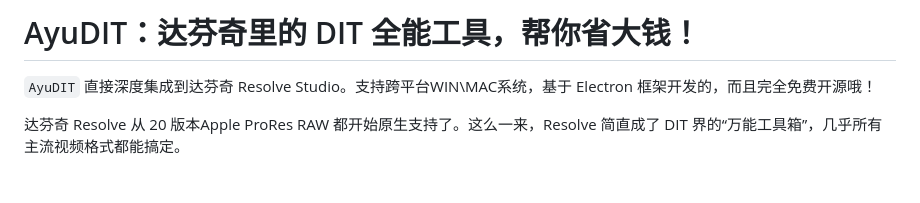
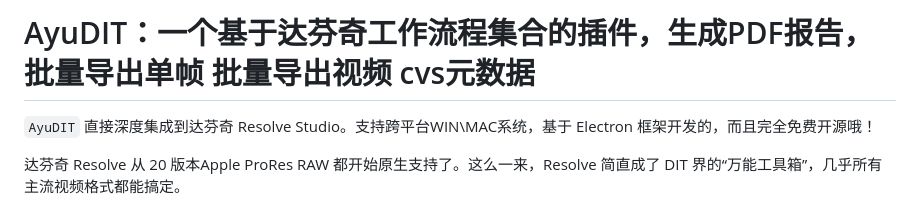
Before and after one commit to AyuTao/AyuDIT, a Markdown page: README.md, the part around the change. GitHub-like rendering; blank space fills up the shorter version.

Commit message:
version 1.0.0

```diff
--- a/README.md
+++ b/README.md
@@ -1,4 +1,4 @@
-# AyuDIT：达芬奇里的 DIT 全能工具，帮你省大钱！
+# AyuDIT：一个基于达芬奇工作流程集合的插件，生成PDF报告，批量导出单帧 批量导出视频 cvs元数据
 
 `AyuDIT` 直接深度集成到达芬奇 Resolve Studio。支持跨平台WIN\MAC系统，基于 Electron 框架开发的，而且完全免费开源哦！
 
```
